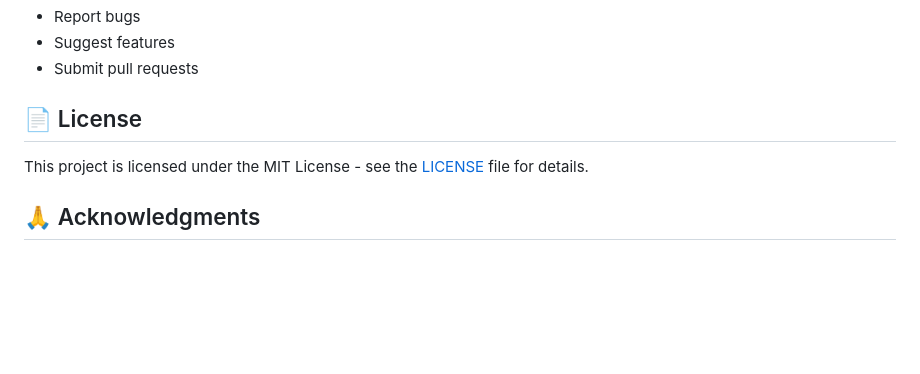
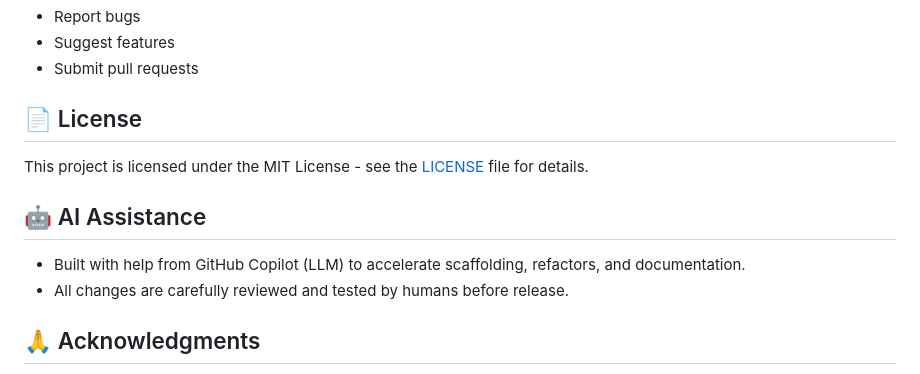
Before and after one commit to claudio-ferraro/tempo-time-tracker-for-firefox, a Markdown page: README.md, the part around the change. GitHub-like rendering; blank space fills up the shorter version.

Commit message:
docs: mention AI assistance (GitHub Copilot) and human review

```diff
--- a/README.md
+++ b/README.md
@@ -199,6 +199,11 @@ Contributions are welcome! Feel free to:
 
 This project is licensed under the MIT License - see the [LICENSE](LICENSE) file for details.
 
+## 🤖 AI Assistance
+
+- Built with help from GitHub Copilot (LLM) to accelerate scaffolding, refactors, and documentation.
+- All changes are carefully reviewed and tested by humans before release.
+
 ## 🙏 Acknowledgments
 
 - [Tempo](https://www.tempo.io/) for their excellent time tracking platform
```
